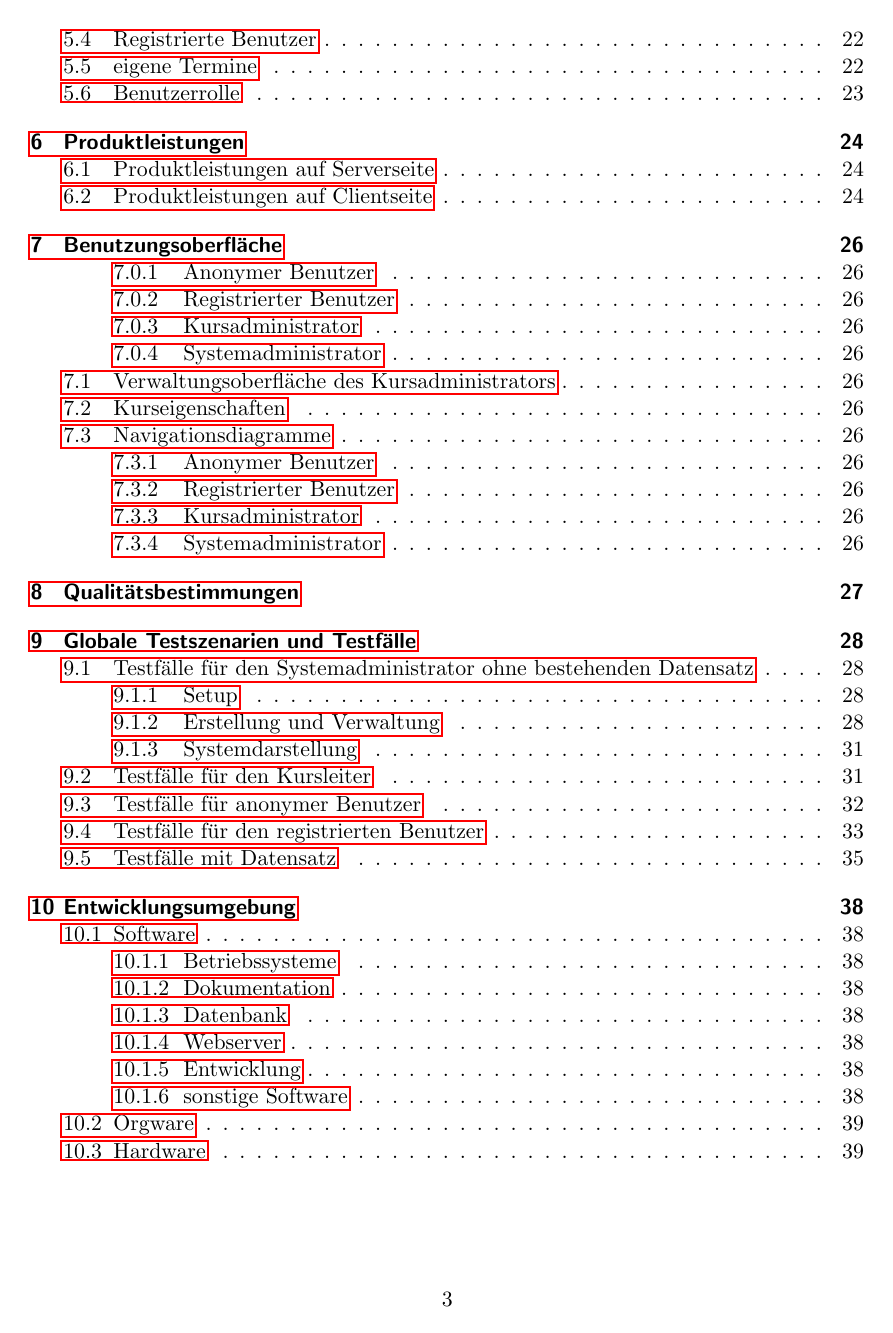
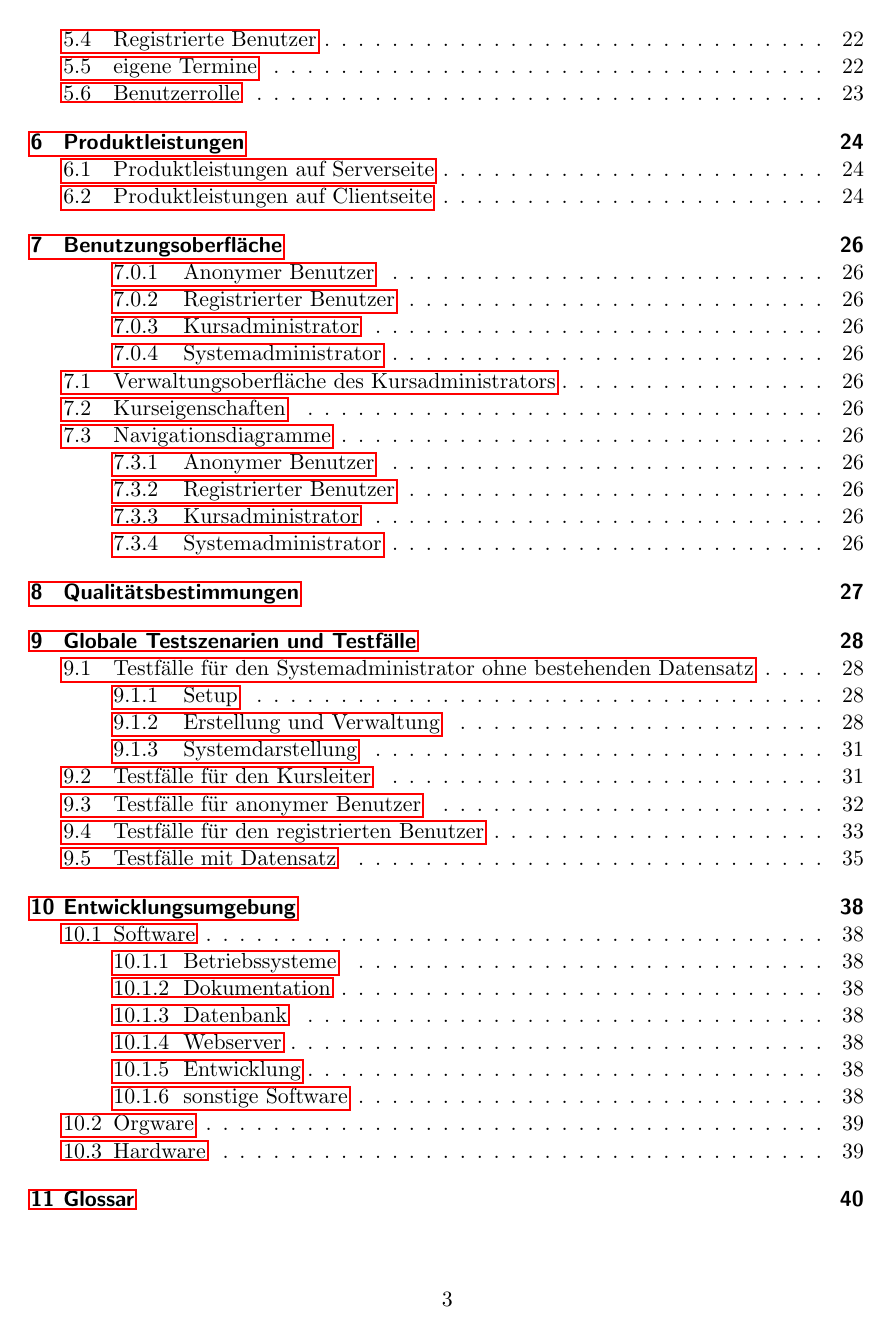
Before and after one commit to cretu90/SEP15-Team3, a LaTeX document (Documentation/1. Pflichtenheft/Pflichtenheft-SEP15.tex): page 3 of 39 before the commit and page 3 of 40 after it. Compiled offline with pdfLaTeX.

Commit message:
Pflichtenheft Glossar

```diff
--- a/Documentation/1. Pflichtenheft/Pflichtenheft-SEP15.tex
+++ b/Documentation/1. Pflichtenheft/Pflichtenheft-SEP15.tex
@@ -17,10 +17,16 @@
 
 %Glossar
 \usepackage[nonumberlist, toc, section=chapter, numberedsection=nolabel]{glossaries}
-\makeglossaries
+\makenoidxglossaries
 
 %Glossareinträge
-
+\newglossaryentry{Admin}{name=Administrator, description={Ein Administrator oder kurz Admin ist ein Systemverwalter, welcher besondere (weiterführende) Zugriffsrechte hat. Er betreut und verwaltet das System.}}
+\newglossaryentry{Trainer}{name=Kursleiter, description={Ein Kursleiter ist ein Trainer, welcher einen oder mehrere Kurse leitet.}}
+\newglossaryentry{Einheiten}{name=Kurseinheiten, description={Jeder Kurs wird in verschiedene Kurseinheiten unterteilt. Dabei entspricht eine Einheit einem stattfindenden Kurstermin.}}
+\newglossaryentry{Konfiguration}{name=Konfiguration, description={Eine Konfiguration (meist durch den Systemadministrator) beinhaltet die Installation und die Auswahl von Voreinstellungen sowie beispielsweise das Bearbeiten des Impressums.}}
+\newglossaryentry{Client}{name=Client, description={Ein Client ist ein Programm, welches auf einem Endgerät ausgeführt wird und Dienstleistungen von einem Server in Anspruch nimmt}}
+\newglossaryentry{Server}{name=Server, description={Ein Server ist ein Dienstleister, der in einem Netzwerk Daten oder Ressourcen zur Verfügung stellt.}}
+\newglossaryentry{Tomcat}{name=Apache Tomcat, description={Open Source Applikationsserver zum Ausführen von Web-Anwendungen, welche über Java geschrieben wurden.}}
 
 
 \begin{document}
```
Also changed, not shown: Documentation/1. Pflichtenheft/Pflichtenheft-SEP15.tex (4 more changed lines).
